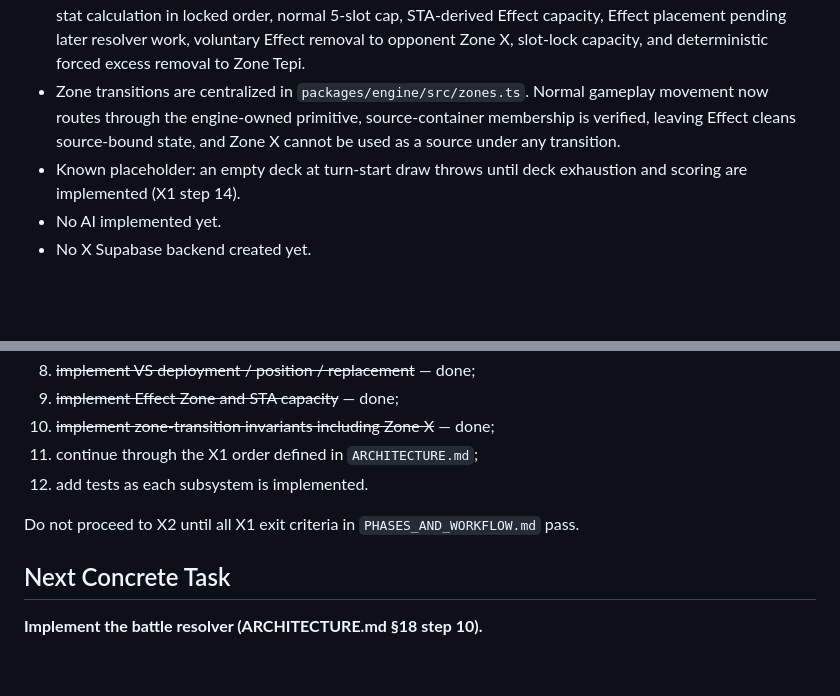
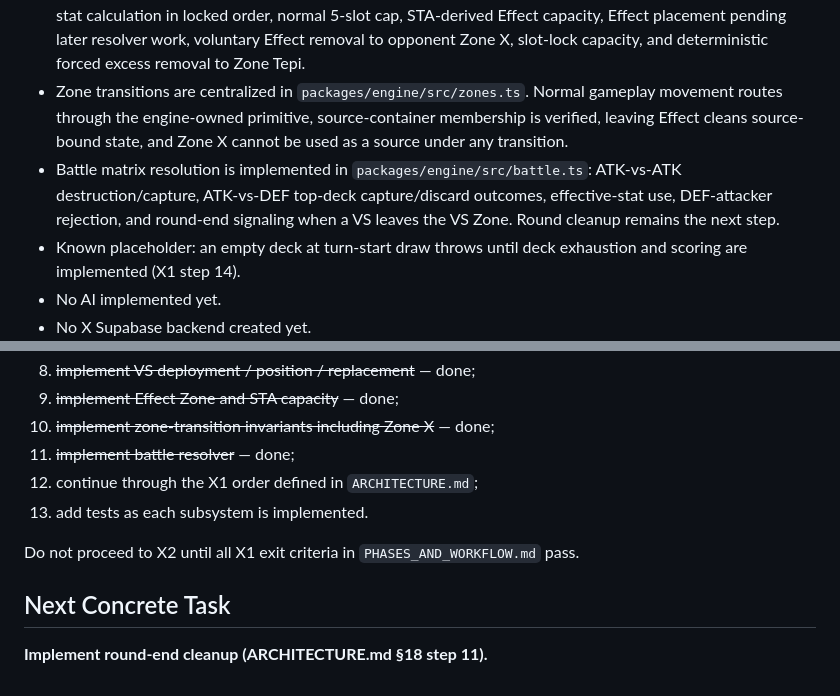
Before and after one commit to Nuar-Games/x, a Markdown page: PROJECT_STATE.md, 2 parts joined by grey strips. GitHub-like rendering; blank space fills up the shorter version.

Commit message:
docs: advance X1 to round-end cleanup

```diff
--- a/PROJECT_STATE.md
+++ b/PROJECT_STATE.md
@@ -57,7 +57,8 @@ Current rules version: **0.2.0** (see `GAME_RULES.md`, D-005 and D-009).
 - Normal VS choice is consumed by advancing immediately to `EFFECT_ACTIONS`, which also enforces the newly deployed/replacement position lock for the rest of that turn.
 - Commands return accepted (new state + events) or rejected (unchanged state + stable code).
 - Effect Zone / STA capacity is implemented: immutable card-definition snapshots in match state, effective-stat calculation in locked order, normal 5-slot cap, STA-derived Effect capacity, Effect placement pending later resolver work, voluntary Effect removal to opponent Zone X, slot-lock capacity, and deterministic forced excess removal to Zone Tepi.
-- Zone transitions are centralized in `packages/engine/src/zones.ts`. Normal gameplay movement now routes through the engine-owned primitive, source-container membership is verified, leaving Effect cleans source-bound state, and Zone X cannot be used as a source under any transition.
+- Zone transitions are centralized in `packages/engine/src/zones.ts`. Normal gameplay movement routes through the engine-owned primitive, source-container membership is verified, leaving Effect cleans source-bound state, and Zone X cannot be used as a source under any transition.
+- Battle matrix resolution is implemented in `packages/engine/src/battle.ts`: ATK-vs-ATK destruction/capture, ATK-vs-DEF top-deck capture/discard outcomes, effective-stat use, DEF-attacker rejection, and round-end signaling when a VS leaves the VS Zone. Round cleanup remains the next step.
 - Known placeholder: an empty deck at turn-start draw throws until deck exhaustion and scoring are implemented (X1 step 14).
 - No AI implemented yet.
 - No X Supabase backend created yet.
@@ -143,11 +144,12 @@ Immediate sequence:
 8. ~~implement VS deployment / position / replacement~~ — done;
 9. ~~implement Effect Zone and STA capacity~~ — done;
 10. ~~implement zone-transition invariants including Zone X~~ — done;
-11. continue through the X1 order defined in `ARCHITECTURE.md`;
-12. add tests as each subsystem is implemented.
+11. ~~implement battle resolver~~ — done;
+12. continue through the X1 order defined in `ARCHITECTURE.md`;
+13. add tests as each subsystem is implemented.
 
 Do not proceed to X2 until all X1 exit criteria in `PHASES_AND_WORKFLOW.md` pass.
 
 ## Next Concrete Task
 
-**Implement the battle resolver (ARCHITECTURE.md §18 step 10).**
+**Implement round-end cleanup (ARCHITECTURE.md §18 step 11).**
```
